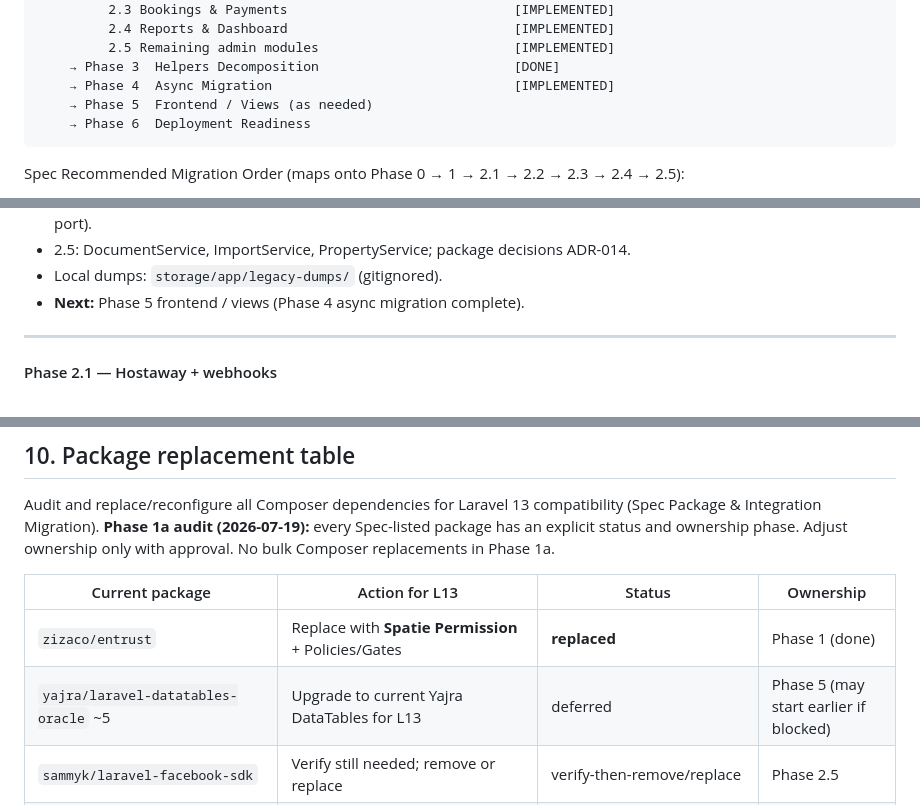
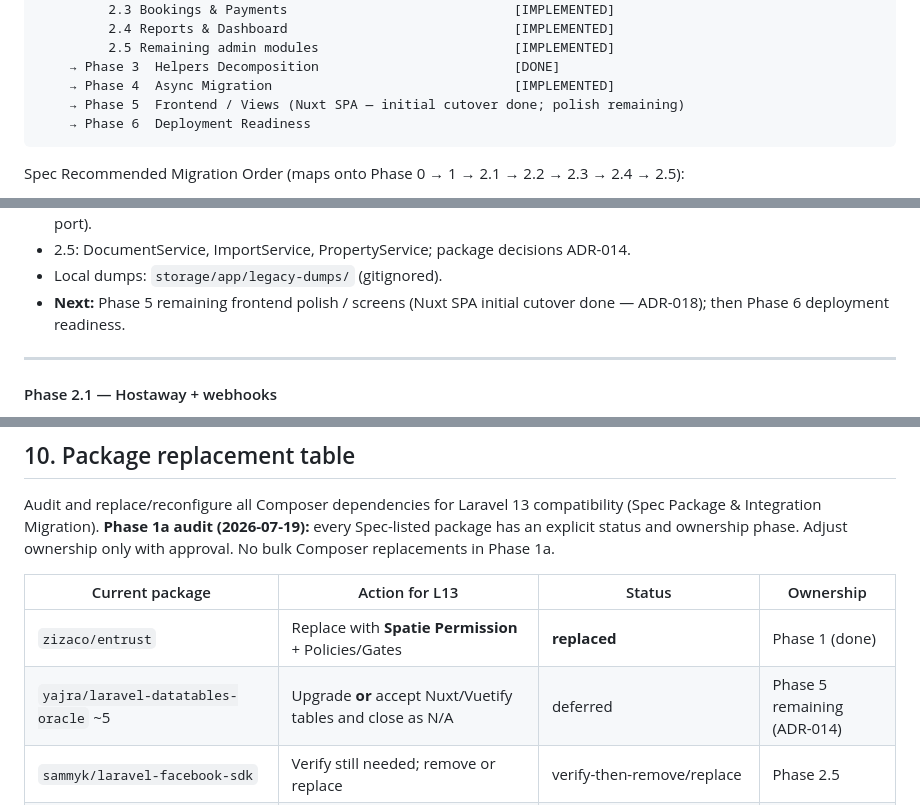
Before and after one commit to shaadahmed/airconcierge13, a Markdown page: docs/migration-plan.md, 3 parts joined by grey strips. Drawn GitHub-style.

````diff
--- a/docs/migration-plan.md
+++ b/docs/migration-plan.md
@@ -297,7 +297,7 @@ Phase 0  Foundation                                          [IMPLEMENTED]
          2.5 Remaining admin modules                         [IMPLEMENTED]
     → Phase 3  Helpers Decomposition                         [DONE]
     → Phase 4  Async Migration                               [IMPLEMENTED]
-    → Phase 5  Frontend / Views (as needed)
+    → Phase 5  Frontend / Views (Nuxt SPA — initial cutover done; polish remaining)
     → Phase 6  Deployment Readiness
 ```
 
@@ -476,7 +476,7 @@ Extract **workflow** business logic from fat controllers into domain-grouped Ser
 - 2.4: ReportService + DashboardService (summary/charts/TOT/metrics JSON APIs — not a line-for-line AjaxDashboard port).
 - 2.5: DocumentService, ImportService, PropertyService; package decisions ADR-014.
 - Local dumps: `storage/app/legacy-dumps/` (gitignored).
-- **Next:** Phase 5 frontend / views (Phase 4 async migration complete).
+- **Next:** Phase 5 remaining frontend polish / screens (Nuxt SPA initial cutover done — ADR-018); then Phase 6 deployment readiness.
 
 ---
 
@@ -948,7 +961,7 @@ Audit and replace/reconfigure all Composer dependencies for Laravel 13 compatibi
 | Current package | Action for L13 | Status | Ownership |
 |-----------------|----------------|--------|-----------|
 | `zizaco/entrust` | Replace with **Spatie Permission** + Policies/Gates | **replaced** | Phase 1 (done) |
-| `yajra/laravel-datatables-oracle` ~5 | Upgrade to current Yajra DataTables for L13 | deferred | Phase 5 (may start earlier if blocked) |
+| `yajra/laravel-datatables-oracle` ~5 | Upgrade **or** accept Nuxt/Vuetify tables and close as N/A | deferred | Phase 5 remaining (ADR-014) |
 | `sammyk/laravel-facebook-sdk` | Verify still needed; remove or replace | verify-then-remove/replace | Phase 2.5 |
 | `phpmailer/phpmailer` | Migrate to **Laravel Mail** + Mailables / Notifications | deferred | Phase 2.2 |
 | `niklasravnsborg/laravel-pdf` + wkhtmltopdf binaries | Evaluate Browsershot, DomPDF, or a maintained PDF package (ADR-005) | deferred (spike) | ADR-005 → Phase 2.3/2.4 + Phase 4 |
````
Also changed, not shown: other parts of docs/migration-plan.md (+49 -36 lines).
